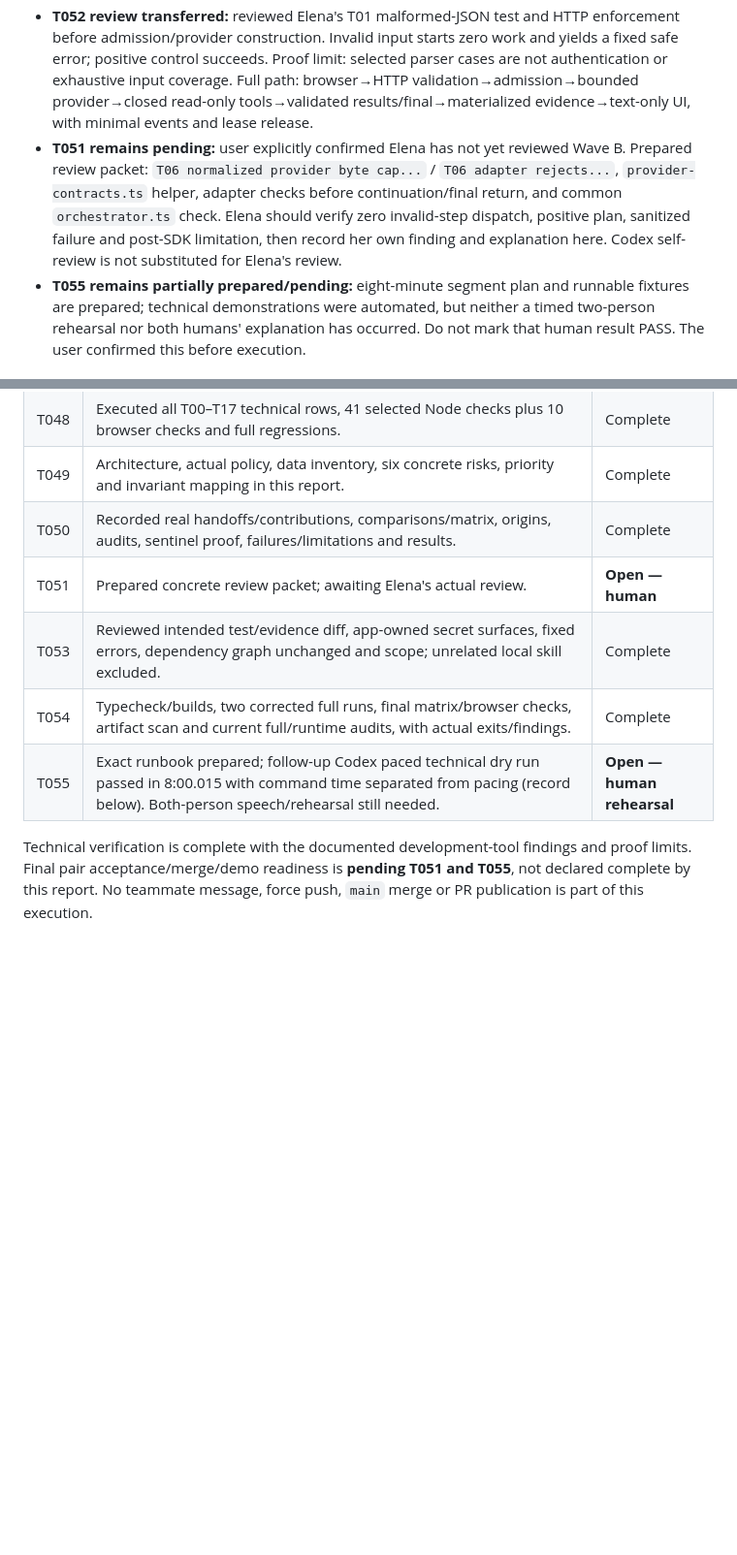
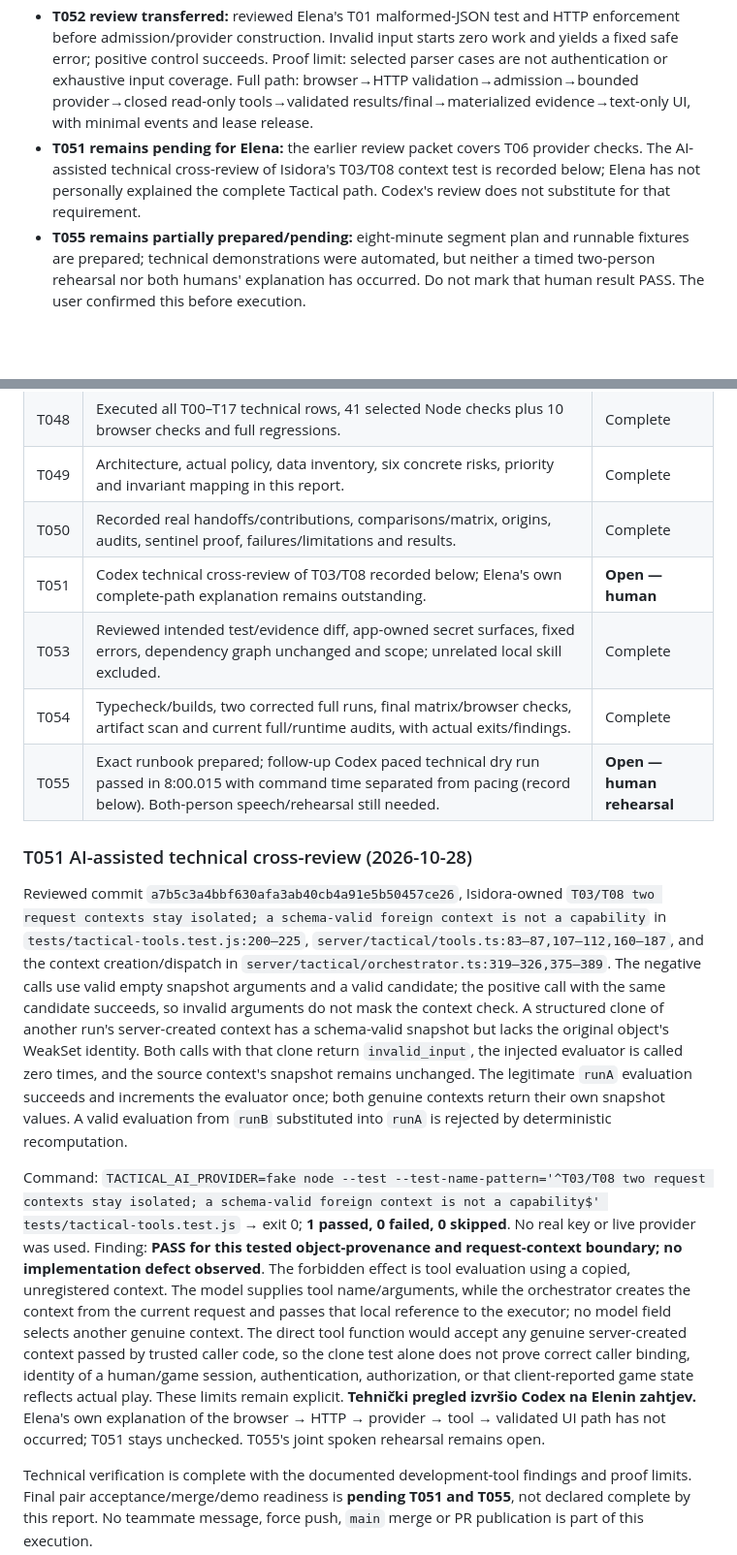
Before and after one commit to elenakalajdzic0512/retro-ai-engineering-challenge, a Markdown page: EVIDENCE_W08.md, 2 parts joined by grey strips. Shown at 97% size. Rendered like a GitHub page; blank space fills up the shorter version.

Commit message:
docs: record AI-assisted W08 cross-review

```diff
--- a/EVIDENCE_W08.md
+++ b/EVIDENCE_W08.md
@@ -243,7 +243,7 @@ Package audit severity counts describe affected package entries, not the number
 - **Isidora's Wave B via Codex:** pushed provider byte/token/retry policy, tool/orchestrator negatives, combined T17 and T052 review note in `e41f8ca85dcb8b51e873a87b6c5deb114ff9215e`. T002 was prepared by Elena and reviewed/reused by Codex on Isidora's behalf. This is AI-assisted execution, not a claim of independent human review.
 - **Wave C via Codex, requested by Isidora:** added T00, browser work/admission counters, same-source P1/P2/P3 runner and durable observations; corrected the demonstrated disconnect test race; executed matrix/regressions/build/audit checks; wrote this evidence and the exact eight-minute runbook in quickstart. No runtime feature, new dependency, auth or broad refactor was added.
 - **T052 review transferred:** reviewed Elena's T01 malformed-JSON test and HTTP enforcement before admission/provider construction. Invalid input starts zero work and yields a fixed safe error; positive control succeeds. Proof limit: selected parser cases are not authentication or exhaustive input coverage. Full path: browser→HTTP validation→admission→bounded provider→closed read-only tools→validated results/final→materialized evidence→text-only UI, with minimal events and lease release.
-- **T051 remains pending:** user explicitly confirmed Elena has not yet reviewed Wave B. Prepared review packet: `T06 normalized provider byte cap...` / `T06 adapter rejects...`, `provider-contracts.ts` helper, adapter checks before continuation/final return, and common `orchestrator.ts` check. Elena should verify zero invalid-step dispatch, positive plan, sanitized failure and post-SDK limitation, then record her own finding and explanation here. Codex self-review is not substituted for Elena's review.
+- **T051 remains pending for Elena:** the earlier review packet covers T06 provider checks. The AI-assisted technical cross-review of Isidora's T03/T08 context test is recorded below; Elena has not personally explained the complete Tactical path. Codex's review does not substitute for that requirement.
 - **T055 remains partially prepared/pending:** eight-minute segment plan and runnable fixtures are prepared; technical demonstrations were automated, but neither a timed two-person rehearsal nor both humans' explanation has occurred. Do not mark that human result PASS. The user confirmed this before execution.
 
 ### Step-by-step task report
@@ -258,10 +258,16 @@ Package audit severity counts describe affected package entries, not the number
 | T048 | Executed all T00–T17 technical rows, 41 selected Node checks plus 10 browser checks and full regressions. | Complete |
 | T049 | Architecture, actual policy, data inventory, six concrete risks, priority and invariant mapping in this report. | Complete |
 | T050 | Recorded real handoffs/contributions, comparisons/matrix, origins, audits, sentinel proof, failures/limitations and results. | Complete |
-| T051 | Prepared concrete review packet; awaiting Elena's actual review. | **Open — human** |
+| T051 | Codex technical cross-review of T03/T08 recorded below; Elena's own complete-path explanation remains outstanding. | **Open — human** |
 | T053 | Reviewed intended test/evidence diff, app-owned secret surfaces, fixed errors, dependency graph unchanged and scope; unrelated local skill excluded. | Complete |
 | T054 | Typecheck/builds, two corrected full runs, final matrix/browser checks, artifact scan and current full/runtime audits, with actual exits/findings. | Complete |
 | T055 | Exact runbook prepared; follow-up Codex paced technical dry run passed in 8:00.015 with command time separated from pacing (record below). Both-person speech/rehearsal still needed. | **Open — human rehearsal** |
+
+### T051 AI-assisted technical cross-review (2026-10-28)
+
+Reviewed commit `a7b5c3a4bbf630afa3ab40cb4a91e5b50457ce26`, Isidora-owned `T03/T08 two request contexts stay isolated; a schema-valid foreign context is not a capability` in `tests/tactical-tools.test.js:200–225`, `server/tactical/tools.ts:83–87,107–112,160–187`, and the context creation/dispatch in `server/tactical/orchestrator.ts:319–326,375–389`. The negative calls use valid empty snapshot arguments and a valid candidate; the positive call with the same candidate succeeds, so invalid arguments do not mask the context check. A structured clone of another run's server-created context has a schema-valid snapshot but lacks the original object's WeakSet identity. Both calls with that clone return `invalid_input`, the injected evaluator is called zero times, and the source context's snapshot remains unchanged. The legitimate `runA` evaluation succeeds and increments the evaluator once; both genuine contexts return their own snapshot values. A valid evaluation from `runB` substituted into `runA` is rejected by deterministic recomputation.
+
+Command: `TACTICAL_AI_PROVIDER=fake node --test --test-name-pattern='^T03/T08 two request contexts stay isolated; a schema-valid foreign context is not a capability$' tests/tactical-tools.test.js` → exit 0; **1 passed, 0 failed, 0 skipped**. No real key or live provider was used. Finding: **PASS for this tested object-provenance and request-context boundary; no implementation defect observed**. The forbidden effect is tool evaluation using a copied, unregistered context. The model supplies tool name/arguments, while the orchestrator creates the context from the current request and passes that local reference to the executor; no model field selects another genuine context. The direct tool function would accept any genuine server-created context passed by trusted caller code, so the clone test alone does not prove correct caller binding, identity of a human/game session, authentication, authorization, or that client-reported game state reflects actual play. These limits remain explicit. **Tehnički pregled izvršio Codex na Elenin zahtjev.** Elena's own explanation of the browser → HTTP → provider → tool → validated UI path has not occurred; T051 stays unchecked. T055's joint spoken rehearsal remains open.
 
 Technical verification is complete with the documented development-tool findings and proof limits. Final pair acceptance/merge/demo readiness is **pending T051 and T055**, not declared complete by this report. No teammate message, force push, `main` merge or PR publication is part of this execution.
 
```
